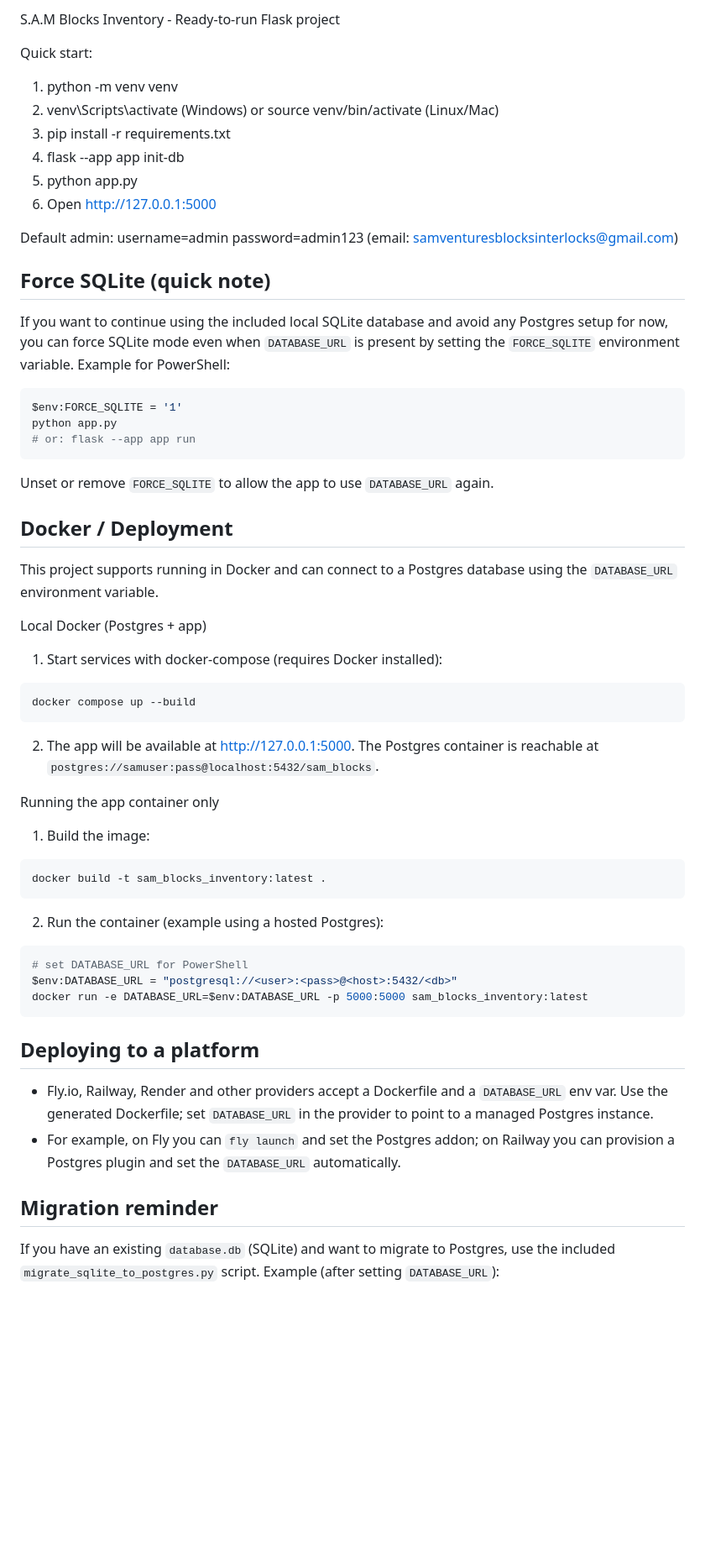
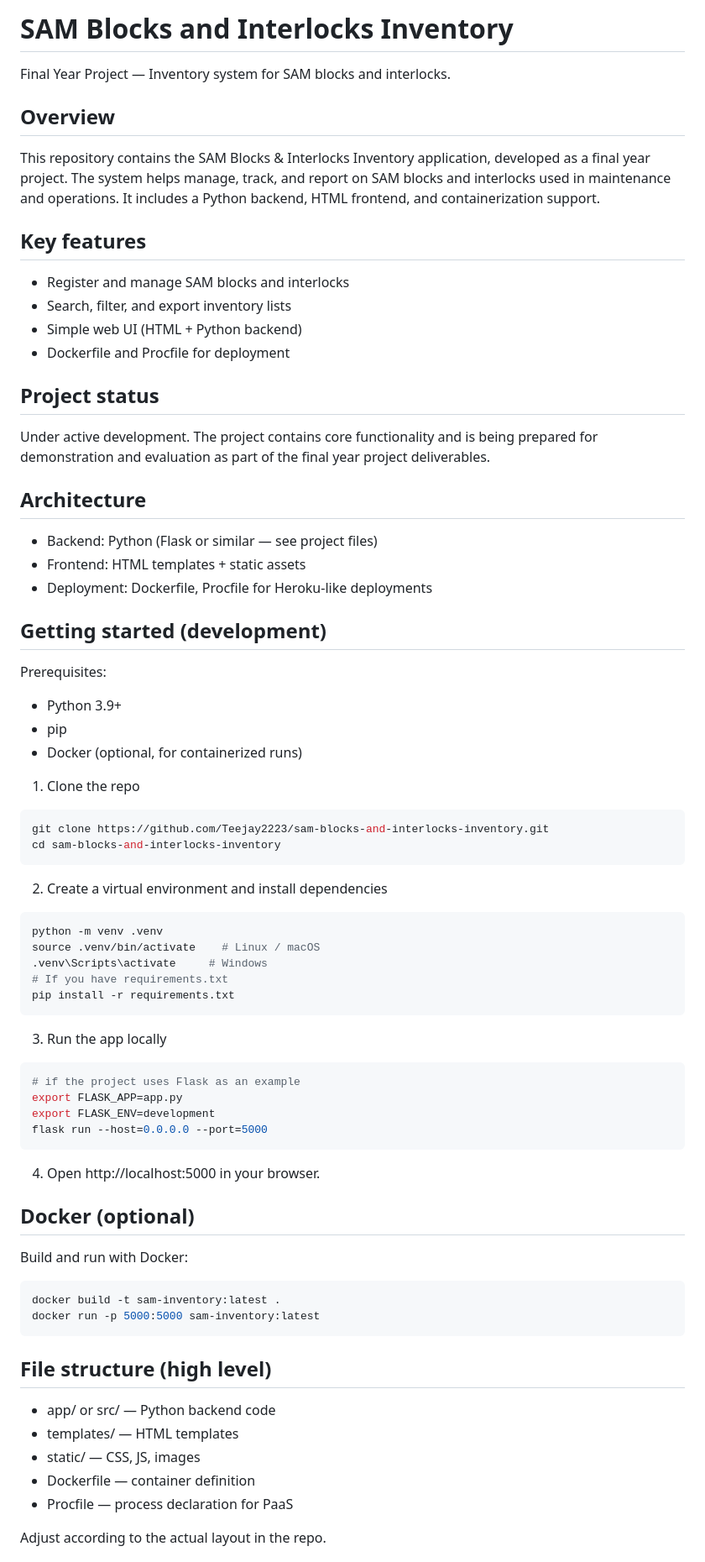
Before and after one commit to Teejay2223/sam-blocks-and-interlocks-inventory, a Markdown page: README.md, the part around one of its changes. Shown at 84% size. Drawn GitHub-style; blank space fills up the shorter version.

Commit message:
Add README.md (final year project)

````diff
--- a/README.md
+++ b/README.md
@@ -1,61 +1,68 @@
-S.A.M Blocks Inventory - Ready-to-run Flask project
+# SAM Blocks and Interlocks Inventory
 
-Quick start:
-1. python -m venv venv
-2. venv\Scripts\activate  (Windows) or source venv/bin/activate (Linux/Mac)
-3. pip install -r requirements.txt
-4. flask --app app init-db
-5. python app.py
-6. Open http://127.0.0.1:5000
+Final Year Project — Inventory system for SAM blocks and interlocks.
 
-Default admin: username=admin password=admin123 (email: samventuresblocksinterlocks@gmail.com)
+## Overview
+This repository contains the SAM Blocks & Interlocks Inventory application, developed as a final year project. The system helps manage, track, and report on SAM blocks and interlocks used in maintenance and operations. It includes a Python backend, HTML frontend, and containerization support.
 
-Force SQLite (quick note)
--------------------------
-If you want to continue using the included local SQLite database and avoid any Postgres setup for now, you can force SQLite mode even when `DATABASE_URL` is present by setting the `FORCE_SQLITE` environment variable. Example for PowerShell:
+## Key features
+- Register and manage SAM blocks and interlocks
+- Search, filter, and export inventory lists
+- Simple web UI (HTML + Python backend)
+- Dockerfile and Procfile for deployment
 
-```powershell
-$env:FORCE_SQLITE = '1'
-python app.py
-# or: flask --app app run
+## Project status
+Under active development. The project contains core functionality and is being prepared for demonstration and evaluation as part of the final year project deliverables.
+
+## Architecture
+- Backend: Python (Flask or similar — see project files)
+- Frontend: HTML templates + static assets
+- Deployment: Dockerfile, Procfile for Heroku-like deployments
+
+## Getting started (development)
+Prerequisites:
+- Python 3.9+
+- pip
+- Docker (optional, for containerized runs)
+
+1. Clone the repo
+```bash
+git clone https://github.com/Teejay2223/sam-blocks-and-interlocks-inventory.git
+cd sam-blocks-and-interlocks-inventory
 ```
 
-Unset or remove `FORCE_SQLITE` to allow the app to use `DATABASE_URL` again.
-
-Docker / Deployment
--------------------
-This project supports running in Docker and can connect to a Postgres database using the `DATABASE_URL` environment variable.
-
-Local Docker (Postgres + app)
-1. Start services with docker-compose (requires Docker installed):
-
-```powershell
-docker compose up --build
+2. Create a virtual environment and install dependencies
+```bash
+python -m venv .venv
+source .venv/bin/activate    # Linux / macOS
+.venv\Scripts\activate     # Windows
+# If you have requirements.txt
+pip install -r requirements.txt
 ```
 
-2. The app will be available at http://127.0.0.1:5000. The Postgres container is reachable at `postgres://samuser:pass@localhost:5432/sam_blocks`.
-
-Running the app container only
-1. Build the image:
-
-```powershell
-docker build -t sam_blocks_inventory:latest .
+3. Run the app locally
+```bash
+# if the project uses Flask as an example
+export FLASK_APP=app.py
+export FLASK_ENV=development
+flask run --host=0.0.0.0 --port=5000
 ```
 
-2. Run the container (example using a hosted Postgres):
+4. Open http://localhost:5000 in your browser.
 
-```powershell
-# set DATABASE_URL for PowerShell
-$env:DATABASE_URL = "postgresql://<user>:<pass>@<host>:5432/<db>"
-docker run -e DATABASE_URL=$env:DATABASE_URL -p 5000:5000 sam_blocks_inventory:latest
+## Docker (optional)
+Build and run with Docker:
+```bash
+docker build -t sam-inventory:latest .
+docker run -p 5000:5000 sam-inventory:latest
 ```
 
-Deploying to a platform
------------------------
-- Fly.io, Railway, Render and other providers accept a Dockerfile and a `DATABASE_URL` env var. Use the generated Dockerfile; set `DATABASE_URL` in the provider to point to a managed Postgres instance.
-- For example, on Fly you can `fly launch` and set the Postgres addon; on Railway you can provision a Postgres plugin and set the `DATABASE_URL` automatically.
+## File structure (high level)
+- app/ or src/ — Python backend code
+- templates/ — HTML templates
+- static/ — CSS, JS, images
+- Dockerfile — container definition
+- Procfile — process declaration for PaaS
 
-Migration reminder
-------------------
-If you have an existing `database.db` (SQLite) and want to migrate to Postgres, use the included `migrate_sqlite_to_postgres.py` script. Example (after setting `DATABASE_URL`):
+Adjust according to the actual layout in the repo.
 
````
Also changed, not shown: other parts of README.md (+20 -26 lines).
